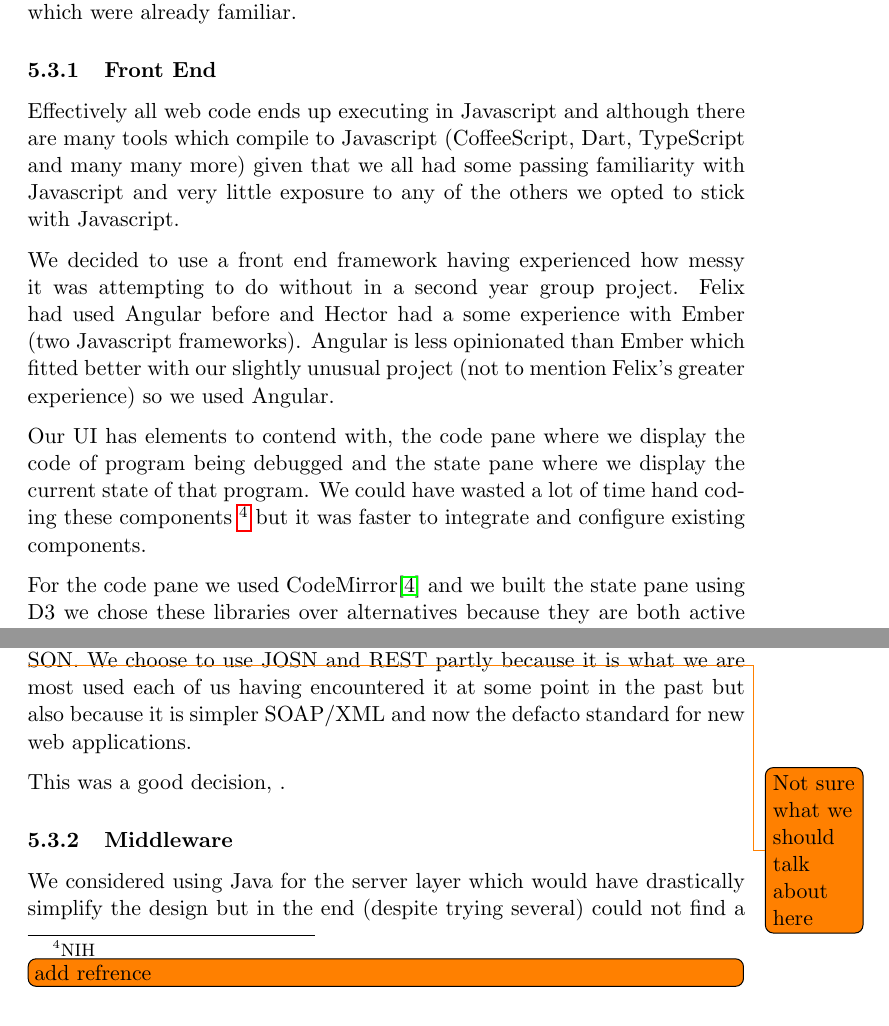
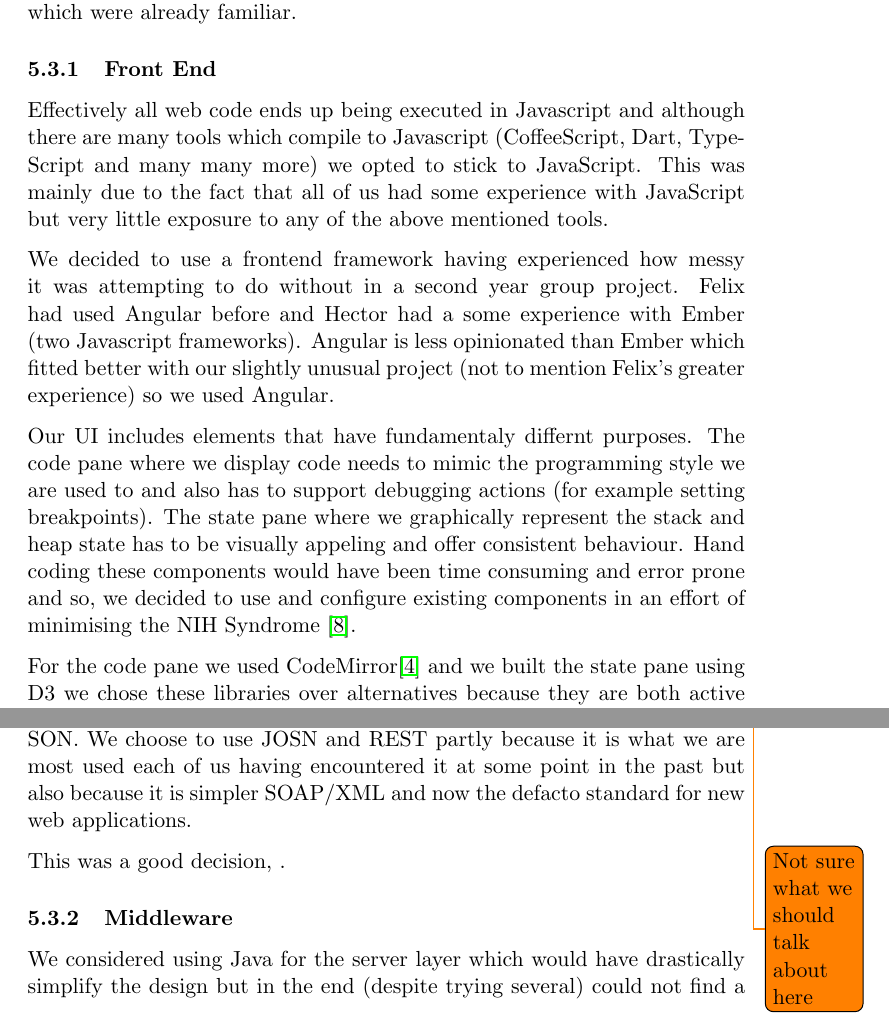
Before and after one commit to chromy/Deeva, a LaTeX document (reports/FinalReport.tex): two parts of page 21 of 40, joined at a grey line, cut so that both start at the same text. Compiled offline with pdfLaTeX.

Commit message:
in the middle of editing 'technology choices - frontend'

```diff
--- a/reports/FinalReport.tex
+++ b/reports/FinalReport.tex
@@ -526,14 +526,17 @@ The solution to this problem became very simple as it only requires to build a c
 Deeva uses a range of technologies, some of which were new to us and some which were already familiar.
 
 \subsubsection{Front End}
-Effectively all web code ends up executing in Javascript and although there are many tools which compile to Javascript (CoffeeScript, Dart, TypeScript and many many more) given that we all had some passing familiarity with Javascript and very little exposure to any of the others we opted to stick with Javascript.
+Effectively all web code ends up being executed in Javascript and although there are many tools which compile to Javascript (CoffeeScript, Dart, TypeScript and many many more) we opted to stick to JavaScript.
+This was mainly due to the fact that all of us had some experience with JavaScript but very little exposure to any of the above mentioned tools.
 
-We decided to use a front end framework having experienced how messy it was attempting to do without in a second year group project.
+We decided to use a frontend framework having experienced how messy it was attempting to do without in a second year group project.
 Felix had used Angular before and Hector had a some experience with Ember (two Javascript frameworks).
 Angular is less opinionated than Ember which fitted better with our slightly unusual project (not to mention Felix's greater experience) so we used Angular.
 
-Our UI has elements to contend with, the code pane where we display the code of program being debugged and the state pane where we display the current state of that program.
-We could have wasted a lot of time hand coding these components \footnote{NIH\todo[inline]{add refrence}} but it was faster to integrate and configure existing components.
+Our UI includes elements that have fundamentaly differnt purposes.
+The code pane where we display code needs to mimic the programming style we are used to and also has to support debugging actions (for example setting breakpoints).
+The state pane where we graphically represent the stack and heap state has to be visually appeling and offer consistent behaviour.
+Hand coding these components would have been time consuming and error prone and so, we decided to use and configure existing components in an effort of minimising the NIH Syndrome \cite{NIH}.
 
 For the code pane we used CodeMirror\cite{CodeMirror} and we built the state pane using D3 we chose these libraries over alternatives because they are both active projects with good documentation.
 
```
Also changed, not shown: reports/FinalReport.tex (6 more changed lines).
